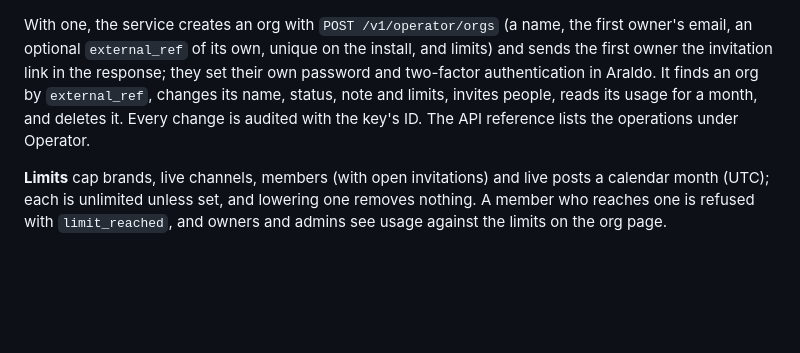
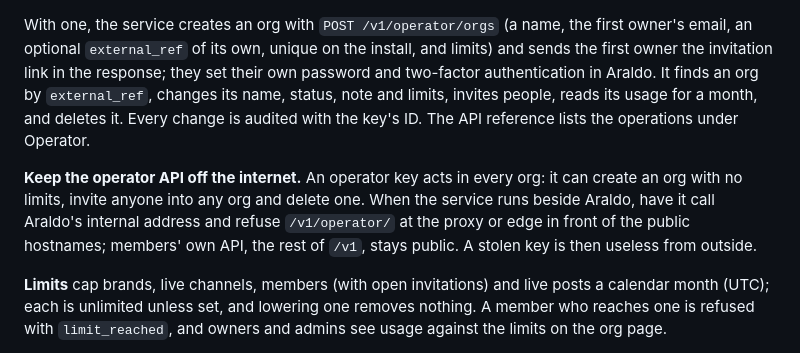
Before and after one commit to spectrum-labs-tech/araldo, a Markdown page: docs/operations.md, the part around the change. Drawn GitHub-style; blank space fills up the shorter version.

Commit message:
docs: keep the operator API off the internet
Co-Authored-By: Claude Opus 5.5 <noreply@anthropic.com>
Claude-Session: https://claude.ai/code/session_01F1PL7CBXSQMCYoXoYtfnVq

```diff
--- a/docs/operations.md
+++ b/docs/operations.md
@@ -559,6 +559,13 @@ changes its name, status, note and limits, invites people, reads its
 usage for a month, and deletes it. Every change is audited with the key's
 ID. The API reference lists the operations under Operator.
 
+**Keep the operator API off the internet.** An operator key acts in every
+org: it can create an org with no limits, invite anyone into any org and
+delete one. When the service runs beside Araldo, have it call Araldo's
+internal address and refuse `/v1/operator/` at the proxy or edge in front
+of the public hostnames; members' own API, the rest of `/v1`, stays
+public. A stolen key is then useless from outside.
+
 **Limits** cap brands, live channels, members (with open invitations) and
 live posts a calendar month (UTC); each is unlimited unless set, and
 lowering one removes nothing. A member who reaches one is refused with
```
